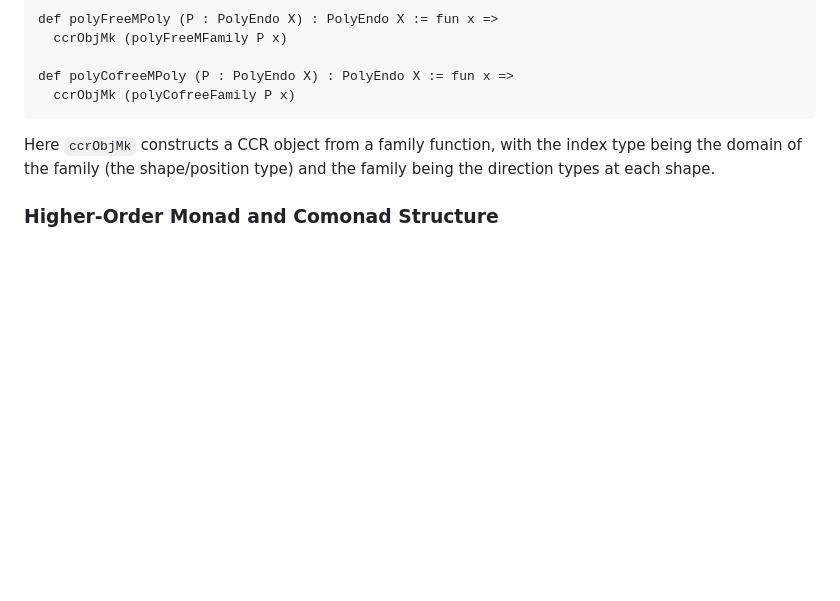
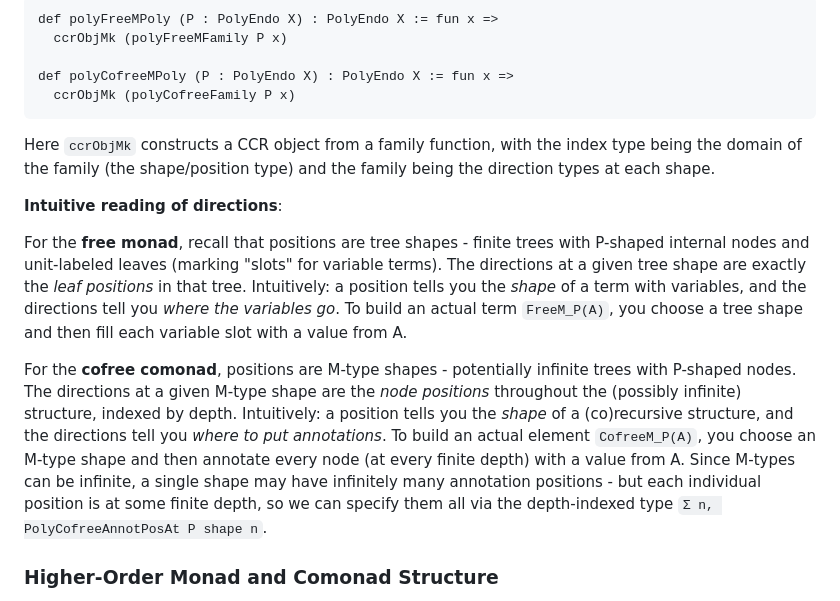
Before and after one commit to anoma/geb, a Markdown page: geb-lean/docs/m-types-from-w-types-walkthrough.md, the part around the change. GitHub-like rendering; blank space fills up the shorter version.

Commit message:
More documentation of W/M-types

```diff
--- a/geb-lean/docs/m-types-from-w-types-walkthrough.md
+++ b/geb-lean/docs/m-types-from-w-types-walkthrough.md
@@ -562,6 +562,28 @@ Here `ccrObjMk` constructs a CCR object from a family function, with the
 index type being the domain of the family (the shape/position type) and
 the family being the direction types at each shape.
 
+**Intuitive reading of directions**:
+
+For the **free monad**, recall that positions are tree shapes - finite
+trees with P-shaped internal nodes and unit-labeled leaves (marking
+"slots" for variable terms). The directions at a given tree shape are
+exactly the *leaf positions* in that tree. Intuitively: a position tells
+you the *shape* of a term with variables, and the directions tell you
+*where the variables go*. To build an actual term `FreeM_P(A)`, you
+choose a tree shape and then fill each variable slot with a value from A.
+
+For the **cofree comonad**, positions are M-type shapes - potentially
+infinite trees with P-shaped nodes. The directions at a given M-type
+shape are the *node positions* throughout the (possibly infinite)
+structure, indexed by depth. Intuitively: a position tells you the
+*shape* of a (co)recursive structure, and the directions tell you
+*where to put annotations*. To build an actual element `CofreeM_P(A)`,
+you choose an M-type shape and then annotate every node (at every finite
+depth) with a value from A. Since M-types can be infinite, a single
+shape may have infinitely many annotation positions - but each individual
+position is at some finite depth, so we can specify them all via the
+depth-indexed type `Σ n, PolyCofreeAnnotPosAt P shape n`.
+
 ### Higher-Order Monad and Comonad Structure
 
 The constructions `P ↦ polyFreeMPoly P` (free monad) and
```
